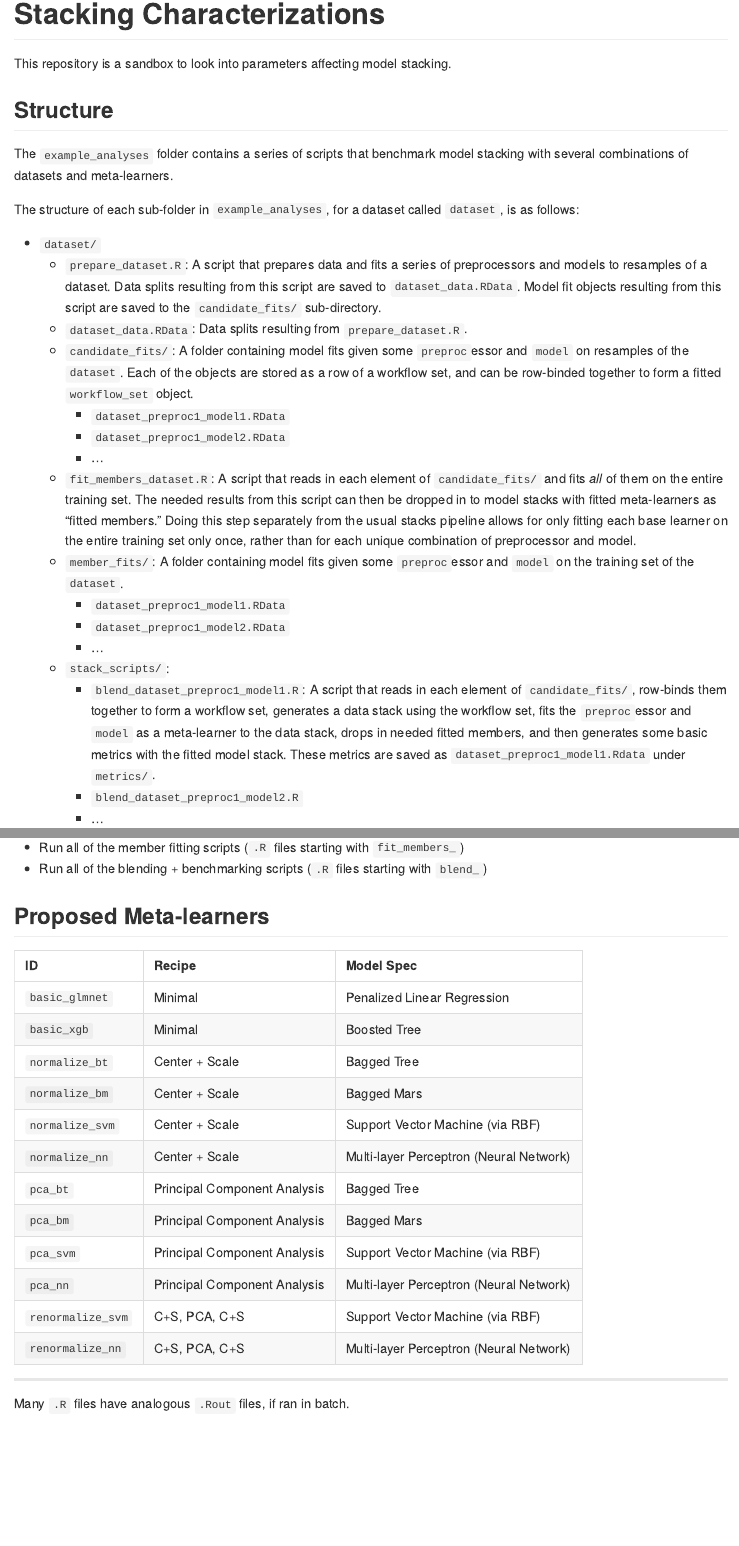
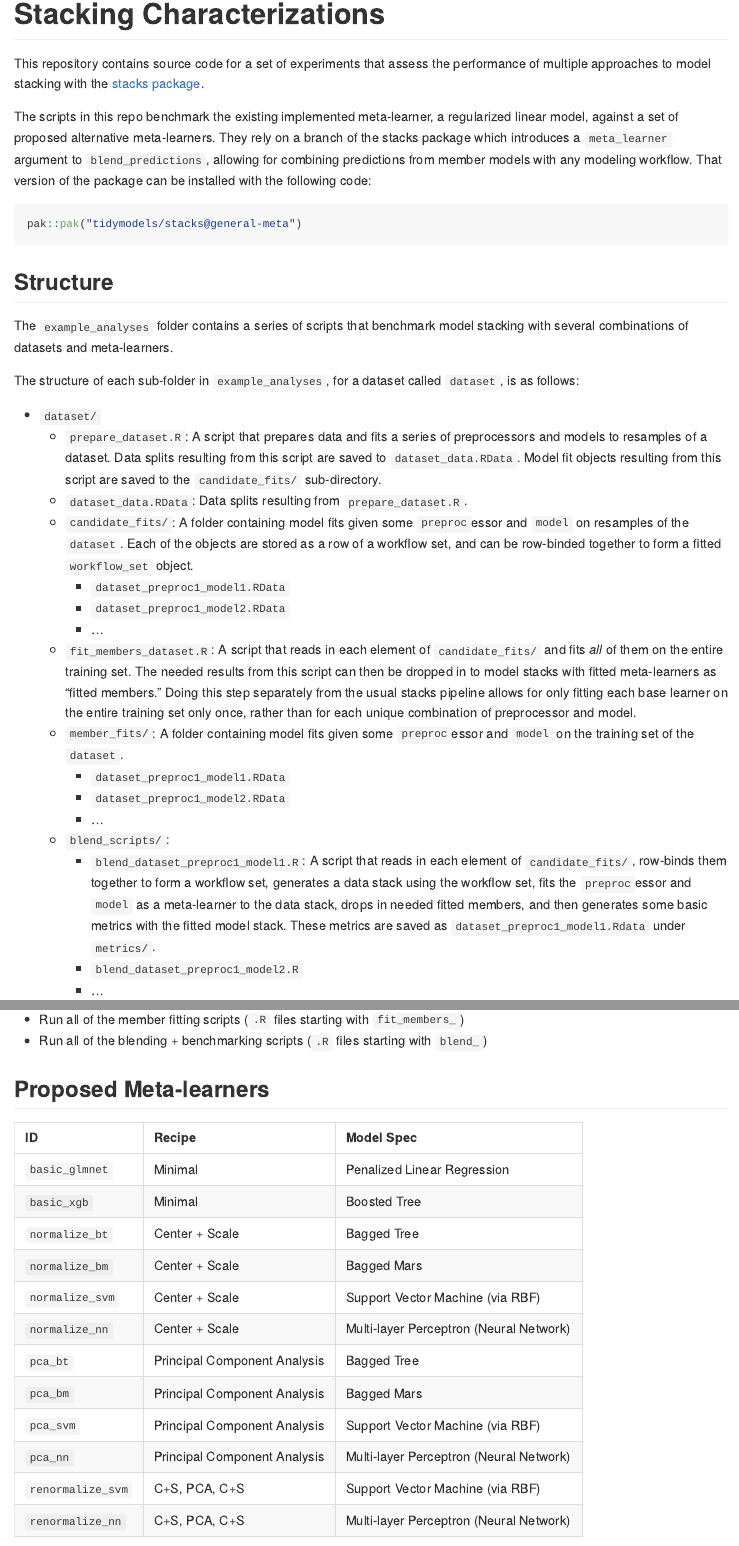
Before and after one commit to topepo/stacking_characterizations, an R Markdown document (README.Rmd): the page in a window 1100 px wide, from its top, and a second part further down, joined at a grey line. The pictures show the output file README.md that the author committed with the source, drawn offline in the style of GitHub.

Commit message:
clarify procedure, add a basic intro

````diff
--- a/README.Rmd
+++ b/README.Rmd
@@ -4,7 +4,13 @@ output: github_document
 
 # Stacking Characterizations
 
-This repository is a sandbox to look into parameters affecting model stacking.
+This repository contains source code for a set of experiments that assess the performance of multiple approaches to model stacking with the [stacks package](https://stacks.tidymodels.org/).
+
+The scripts in this repo benchmark the existing implemented meta-learner, a regularized linear model, against a set of proposed alternative meta-learners. They rely on a branch of the stacks package which introduces a `meta_learner` argument to `blend_predictions`, allowing for combining predictions from member models with any modeling workflow. That version of the package can be installed with the following code:
+
+```{r, eval = FALSE}
+pak::pak("tidymodels/stacks@general-meta")
+```
 
 ## Structure
 
````
Also changed, not shown: README.md, README.Rmd (3 more changed lines).
